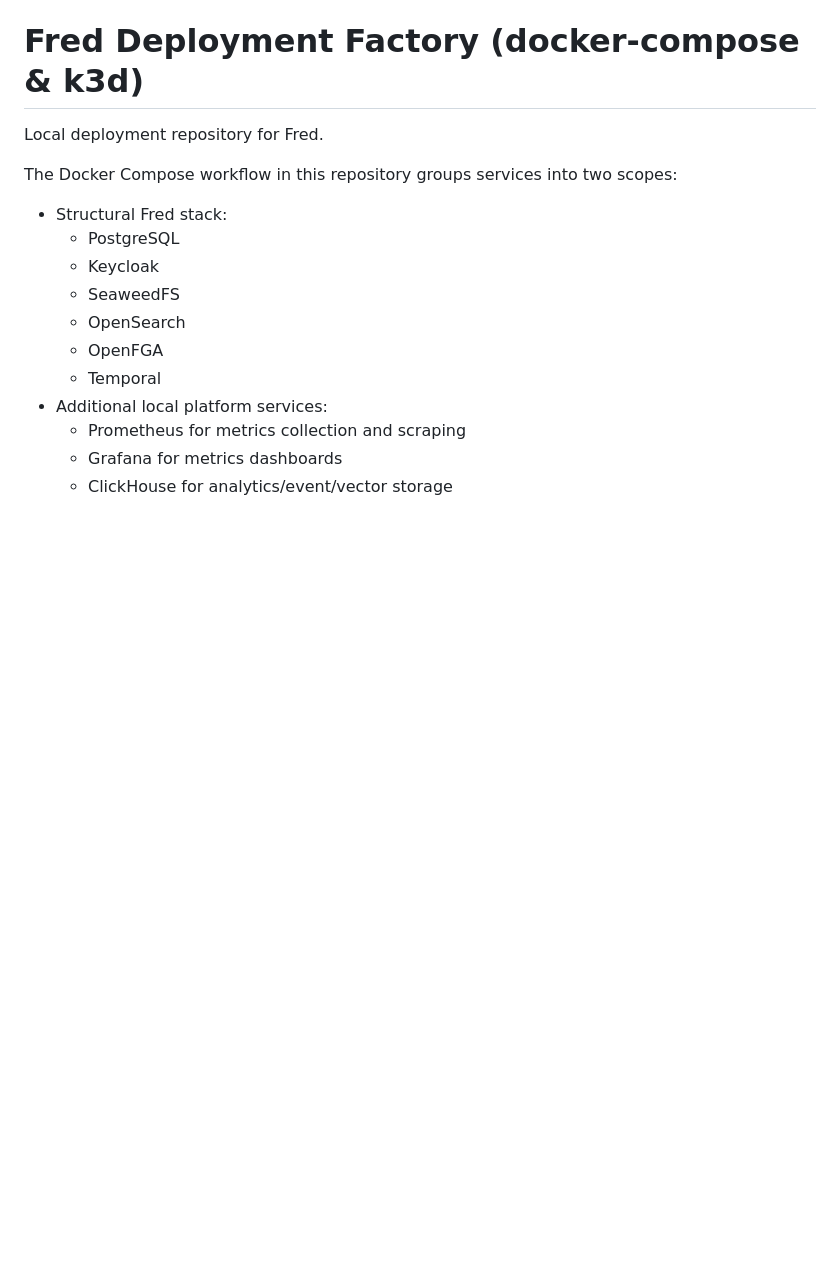
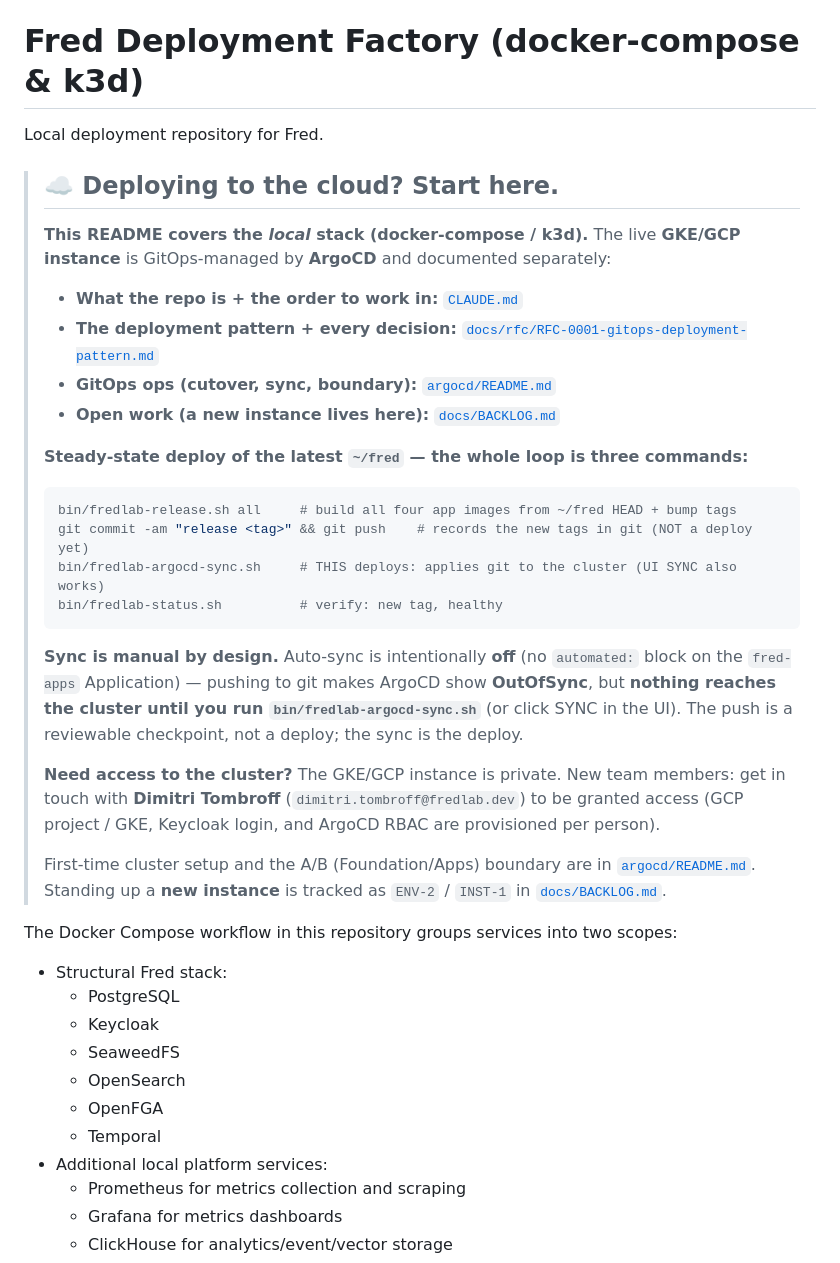
Before and after one commit to fred-agent/fred-deployment-factory, a Markdown page: README.md, the part around the change. Drawn GitHub-style; blank space fills up the shorter version.

````diff
--- a/README.md
+++ b/README.md
@@ -1,6 +1,38 @@
 # Fred Deployment Factory (docker-compose & k3d)
 
 Local deployment repository for Fred.
+
+> ## ☁️ Deploying to the cloud? Start here.
+>
+> **This README covers the _local_ stack (docker-compose / k3d).** The live **GKE/GCP instance**
+> is GitOps-managed by **ArgoCD** and documented separately:
+>
+> - **What the repo is + the order to work in:** [`CLAUDE.md`](CLAUDE.md)
+> - **The deployment pattern + every decision:** [`docs/rfc/RFC-0001-gitops-deployment-pattern.md`](docs/rfc/RFC-0001-gitops-deployment-pattern.md)
+> - **GitOps ops (cutover, sync, boundary):** [`argocd/README.md`](argocd/README.md)
+> - **Open work (a new instance lives here):** [`docs/BACKLOG.md`](docs/BACKLOG.md)
+>
+> **Steady-state deploy of the latest `~/fred` — the whole loop is three commands:**
+>
+> ```bash
+> bin/fredlab-release.sh all     # build all four app images from ~/fred HEAD + bump tags
+> git commit -am "release <tag>" && git push    # records the new tags in git (NOT a deploy yet)
+> bin/fredlab-argocd-sync.sh     # THIS deploys: applies git to the cluster (UI SYNC also works)
+> bin/fredlab-status.sh          # verify: new tag, healthy
+> ```
+>
+> **Sync is manual by design.** Auto-sync is intentionally **off** (no `automated:` block on the
+> `fred-apps` Application) — pushing to git makes ArgoCD show **OutOfSync**, but **nothing reaches
+> the cluster until you run `bin/fredlab-argocd-sync.sh`** (or click SYNC in the UI). The push is a
+> reviewable checkpoint, not a deploy; the sync is the deploy.
+>
+> **Need access to the cluster?** The GKE/GCP instance is private. New team members: get in
+> touch with **Dimitri Tombroff** (`dimitri.tombroff@fredlab.dev`) to be granted access
+> (GCP project / GKE, Keycloak login, and ArgoCD RBAC are provisioned per person).
+>
+> First-time cluster setup and the A/B (Foundation/Apps) boundary are in
+> [`argocd/README.md`](argocd/README.md). Standing up a **new instance** is tracked as
+> `ENV-2` / `INST-1` in [`docs/BACKLOG.md`](docs/BACKLOG.md).
 
 The Docker Compose workflow in this repository groups services into two scopes:
 - Structural Fred stack:
````
Also changed, not shown: argocd/README.md (+22 -12 lines), docs/BACKLOG.md (+15 -8 lines).
